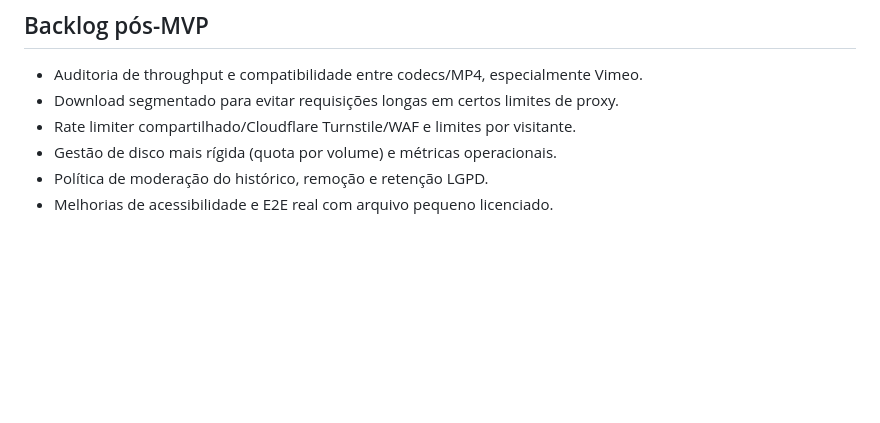
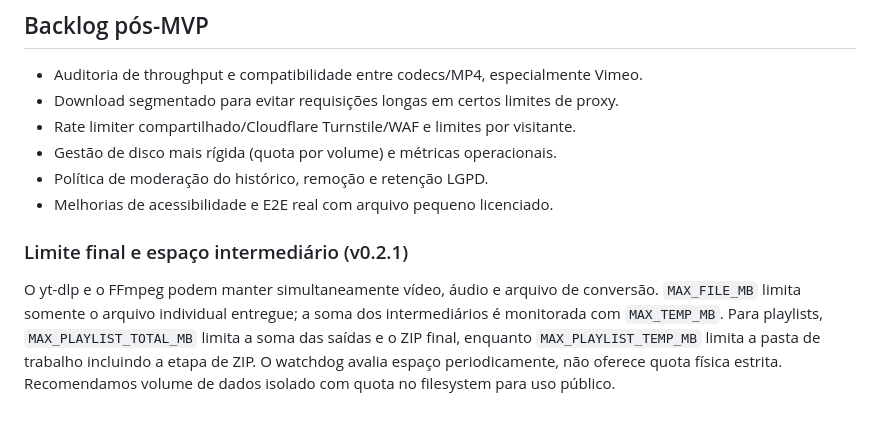
Before and after one commit to uillaneduardo/yt-downloader, a Markdown page: docs/ARCHITECTURE.md, the part around the change. Drawn GitHub-style; blank space fills up the shorter version.

Commit message:
docs(config): documentar limites de saída e processamento temporário

```diff
--- a/docs/ARCHITECTURE.md
+++ b/docs/ARCHITECTURE.md
@@ -48,3 +48,13 @@ A inspeção usa subprocess com timeout. Operações de download têm watchdog e
 - Gestão de disco mais rígida (quota por volume) e métricas operacionais.
 - Política de moderação do histórico, remoção e retenção LGPD.
 - Melhorias de acessibilidade e E2E real com arquivo pequeno licenciado.
+
+### Limite final e espaço intermediário (v0.2.1)
+
+O yt-dlp e o FFmpeg podem manter simultaneamente vídeo, áudio e arquivo de
+conversão. `MAX_FILE_MB` limita somente o arquivo individual entregue; a
+soma dos intermediários é monitorada com `MAX_TEMP_MB`. Para playlists,
+`MAX_PLAYLIST_TOTAL_MB` limita a soma das saídas e o ZIP final, enquanto
+`MAX_PLAYLIST_TEMP_MB` limita a pasta de trabalho incluindo a etapa de ZIP.
+O watchdog avalia espaço periodicamente, não oferece quota física estrita.
+Recomendamos volume de dados isolado com quota no filesystem para uso público.
```
